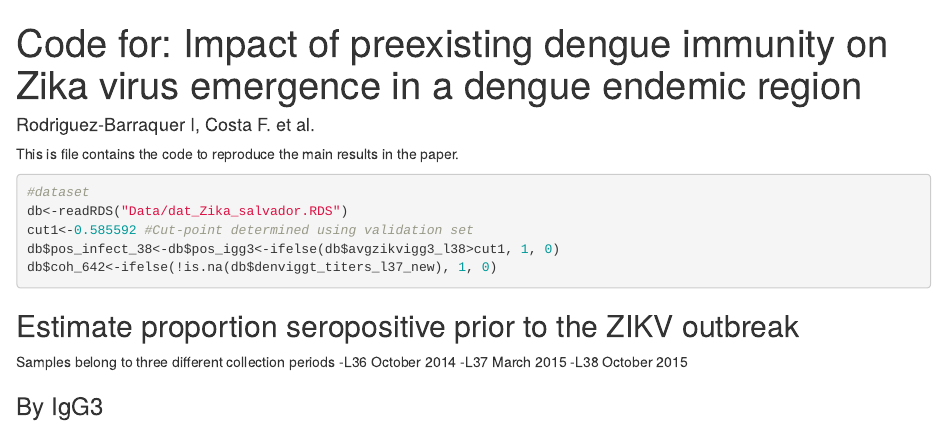
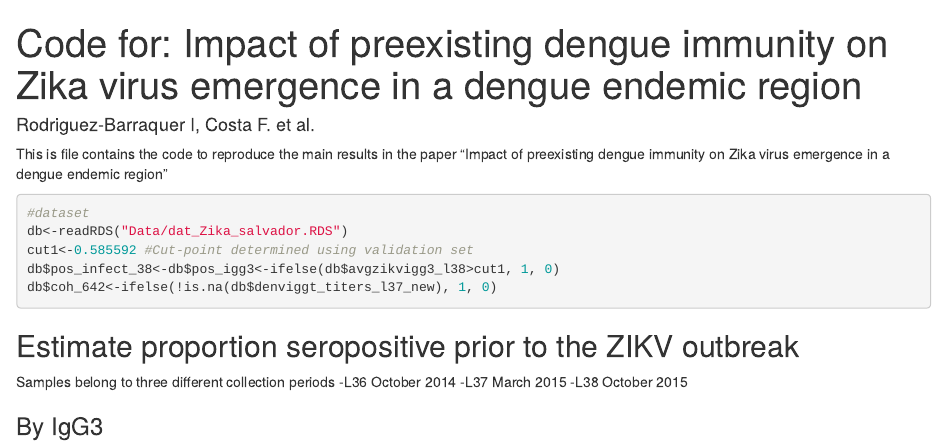
Before and after one commit to isabelrodbar/zika_salvador, an R Markdown document (Code/Code_notebook.Rmd): the page in a window 1100 px wide, from its top. Rendered offline with R 4.5, knitr and Pandoc, with nearby package versions; code that draws random numbers runs with fixed seeds of ours.

Commit message:
Minor edits

````diff
--- a/Code/Code_notebook.Rmd
+++ b/Code/Code_notebook.Rmd
@@ -6,7 +6,7 @@ output:
   html_notebook: default
 ---
 
-This is file contains the code to reproduce the main results in the paper.
+This is file contains the code to reproduce the main results in the paper "Impact of preexisting dengue immunity on Zika virus emergence in a dengue endemic region"
 
 ```{r setup, include=FALSE}
 knitr::opts_chunk$set(echo = TRUE)
````
Also changed, not shown: Code/Figures_notebook.Rmd (+1 -1 lines).
